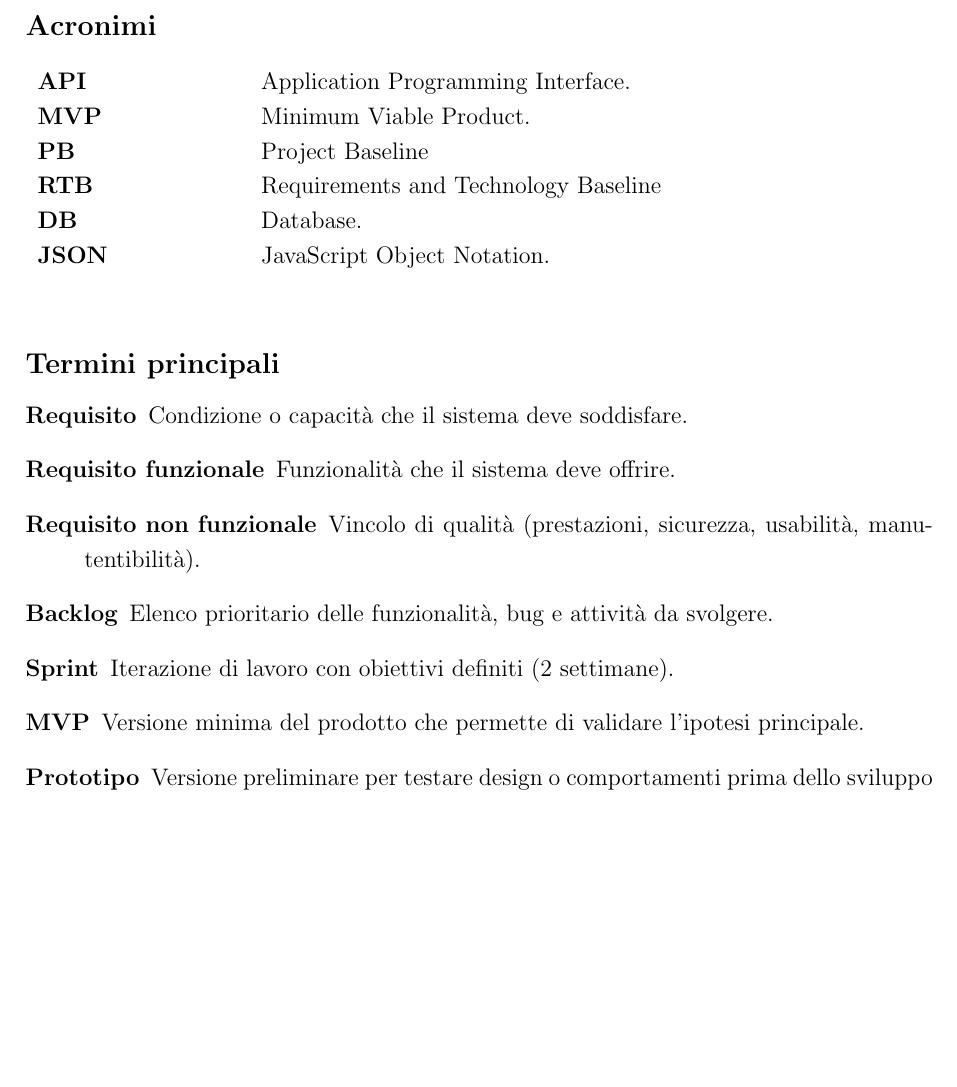
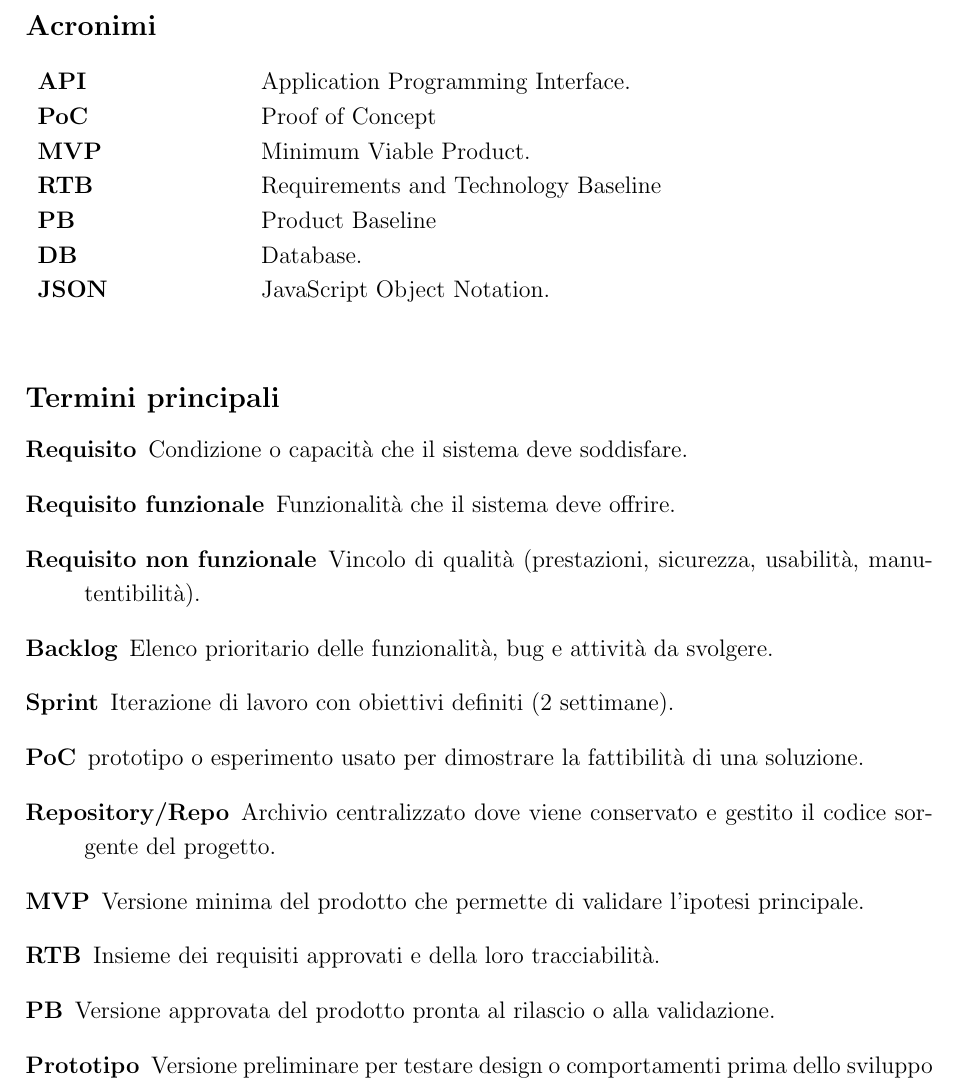
Before and after one commit to SWE-BitByBit/SWE-project, a LaTeX document (documenti_interni/Glossario.tex): part of page 3 of 4, cut so that both start at the same text, the shorter picture padded with empty space. Compiled offline with pdfLaTeX.

Commit message:
Update Glossario with new acronyms and definitions
Added new acronyms and definitions related to software development.

```diff
--- a/documenti_interni/Glossario.tex
+++ b/documenti_interni/Glossario.tex
@@ -91,9 +91,10 @@
 \subsection*{Acronimi}
 \begin{tabular}{p{0.22\linewidth} p{0.72\linewidth}}
 \textbf{API} & Application Programming Interface. \\
+\textbf{PoC} & Proof of Concept \\
 \textbf{MVP} & Minimum Viable Product. \\
-\textbf{PB} & Project Baseline \\
 \textbf{RTB} & Requirements and Technology Baseline \\
+\textbf{PB} & Product Baseline \\
 \textbf{DB} & Database. \\
 \textbf{JSON} & JavaScript Object Notation. \\
 
@@ -108,7 +109,11 @@
   \item[Requisito non funzionale] Vincolo di qualità (prestazioni, sicurezza, usabilità, manutentibilità).
   \item[Backlog] Elenco prioritario delle funzionalità, bug e attività da svolgere.
   \item[Sprint] Iterazione di lavoro con obiettivi definiti (2 settimane).
+  \item[PoC] prototipo o esperimento usato per dimostrare la fattibilità di una soluzione.
+  \item[Repository/Repo] Archivio centralizzato dove viene conservato e gestito il codice sorgente del progetto.
   \item[MVP] Versione minima del prodotto che permette di validare l'ipotesi principale.
+  \item[RTB] Insieme dei requisiti approvati e della loro tracciabilità.
+  \item[PB] Versione approvata del prodotto pronta al rilascio o alla validazione.
   \item[Prototipo] Versione preliminare per testare design o comportamenti prima dello sviluppo completo.
   \item[Architettura] Organizzazione generale del sistema e dei suoi componenti.
   \item[Componente] Unità software con responsabilità ben definite e interfacce pubbliche.
```
Also changed, not shown: documenti_interni/Glossario.tex (2 more changed lines).
